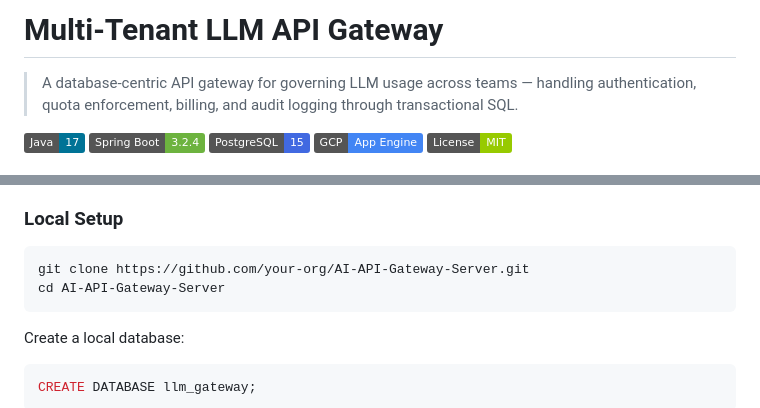
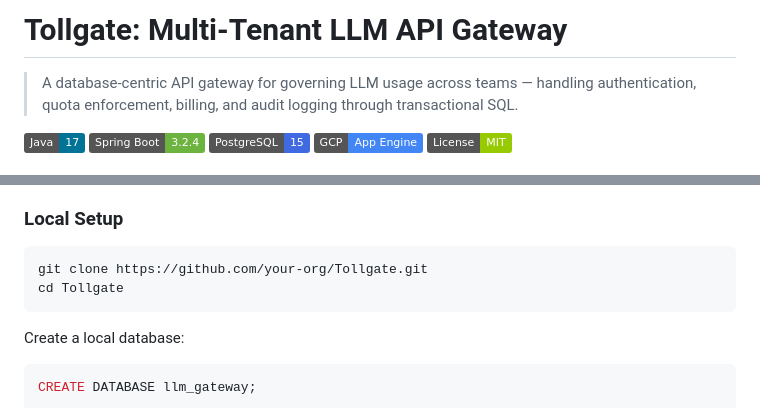
Before and after one commit to Odiethebest/Tollgate, a Markdown page: README.md, 2 parts joined by grey strips. GitHub-like rendering; badges without logos.

Commit message:
docs: rename project to Tollgate in README

````diff
--- a/README.md
+++ b/README.md
@@ -1,4 +1,4 @@
-# Multi-Tenant LLM API Gateway
+# Tollgate: Multi-Tenant LLM API Gateway
 
 > A database-centric API gateway for governing LLM usage across teams — handling authentication, quota enforcement, billing, and audit logging through transactional SQL.
 
@@ -184,8 +184,8 @@ Content-Type: application/json
 ### Local Setup
 
 ```bash
-git clone https://github.com/your-org/AI-API-Gateway-Server.git
-cd AI-API-Gateway-Server
+git clone https://github.com/your-org/Tollgate.git
+cd Tollgate
 ```
 
 Create a local database:
````
